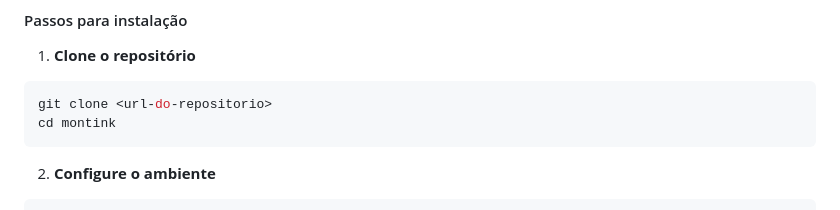
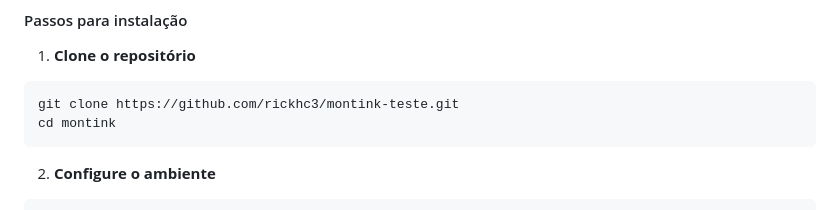
Before and after one commit to rickhc3/montink-teste, a Markdown page: README.md, the part around the change. Rendered like a GitHub page.

Commit message:
docs: update repository clone URL in README

````diff
--- a/README.md
+++ b/README.md
@@ -118,7 +118,7 @@ created_at (TIMESTAMP)
 
 1. **Clone o repositório**
 ```bash
-git clone <url-do-repositorio>
+git clone https://github.com/rickhc3/montink-teste.git
 cd montink
 ```
 
````
